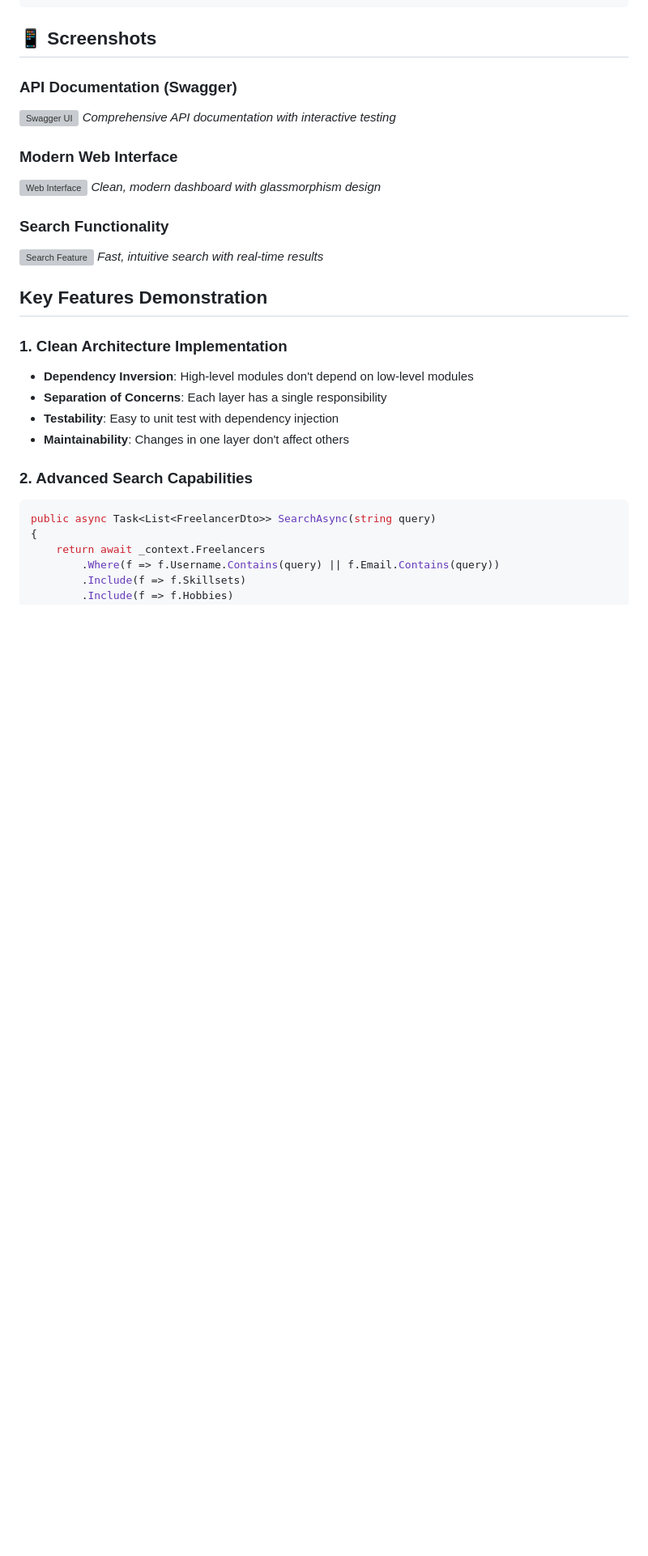
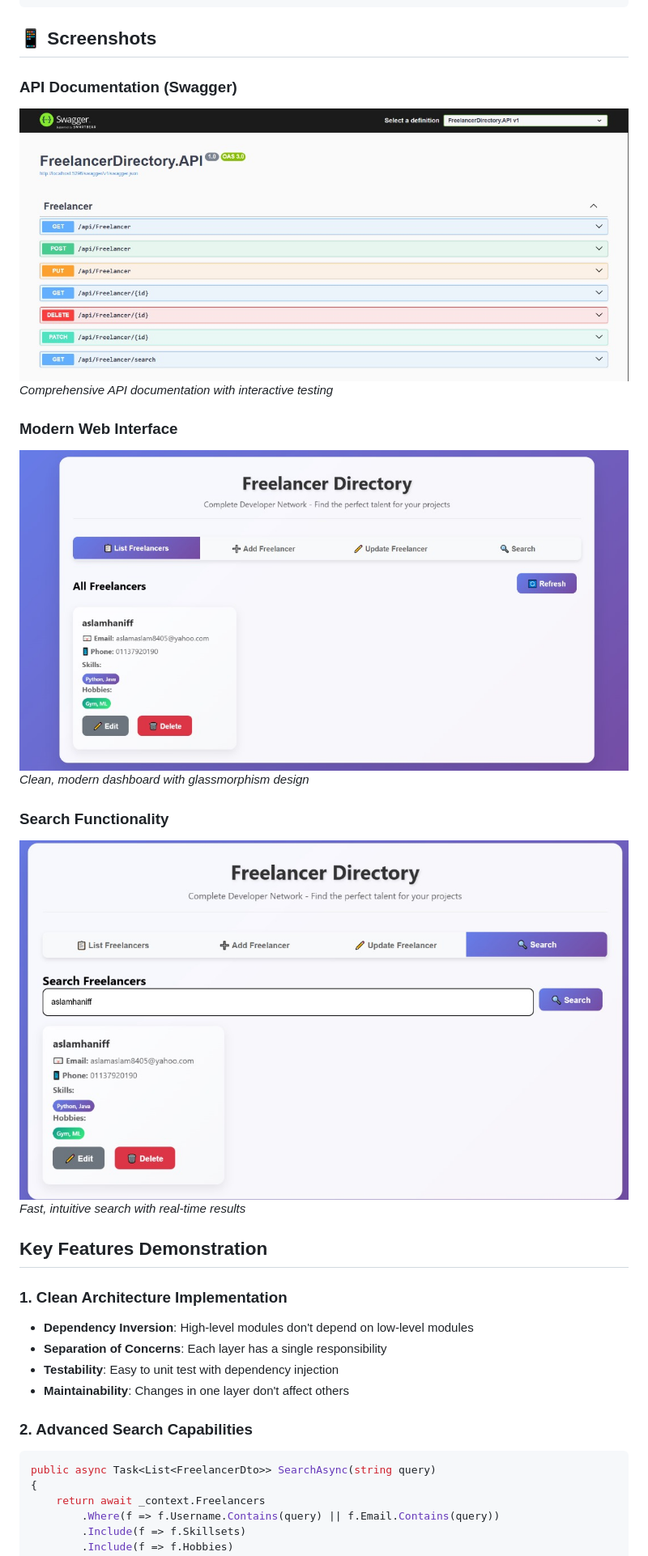
Before and after one commit to aslamhaniff/freelancer-directory, a Markdown page: README.md, the part around the change. Shown: that part at 81% size. Rendered like a GitHub page; blank space fills up the shorter version; grey boxes are pictures that could not be loaded.

```diff
--- a/README.md
+++ b/README.md
@@ -305,15 +305,15 @@ public async Task GetAllAsync_ReturnsAllFreelancers()
 ## 📱 Screenshots
 
 ### API Documentation (Swagger)
-![Swagger UI](docs/images/swagger-ui.png)
+![Swagger UI](docs/images/swagger-ui.jpg)
 *Comprehensive API documentation with interactive testing*
 
 ### Modern Web Interface
-![Web Interface](docs/images/web-ui-dashboard.png)
+![Web Interface](docs/images/web-ui-dashboard.jpg)
 *Clean, modern dashboard with glassmorphism design*
 
 ### Search Functionality
-![Search Feature](docs/images/search-functionality.png)
+![Search Feature](docs/images/search-functionality.jpg)
 *Fast, intuitive search with real-time results*
 
 ##  Key Features Demonstration
```
